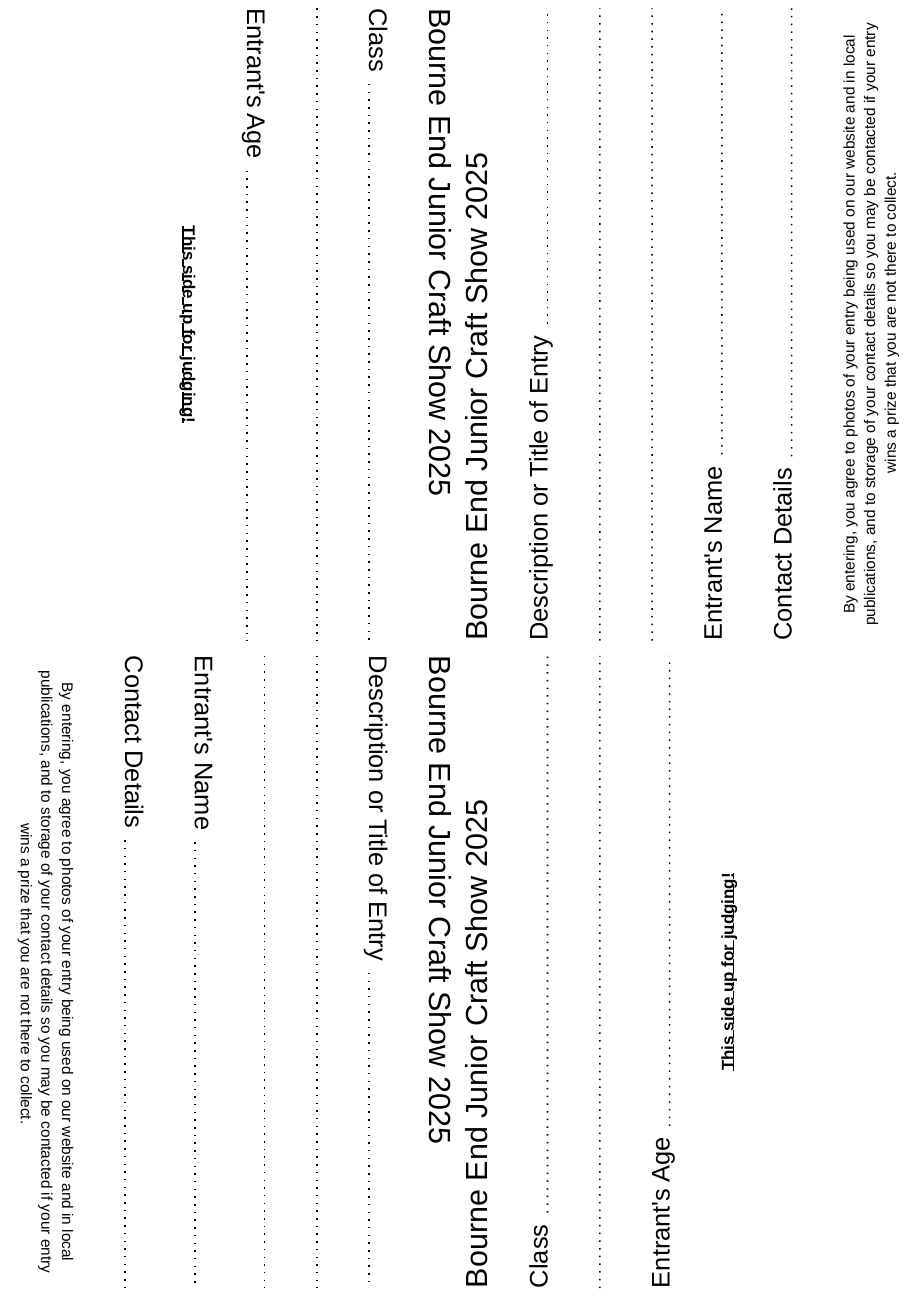
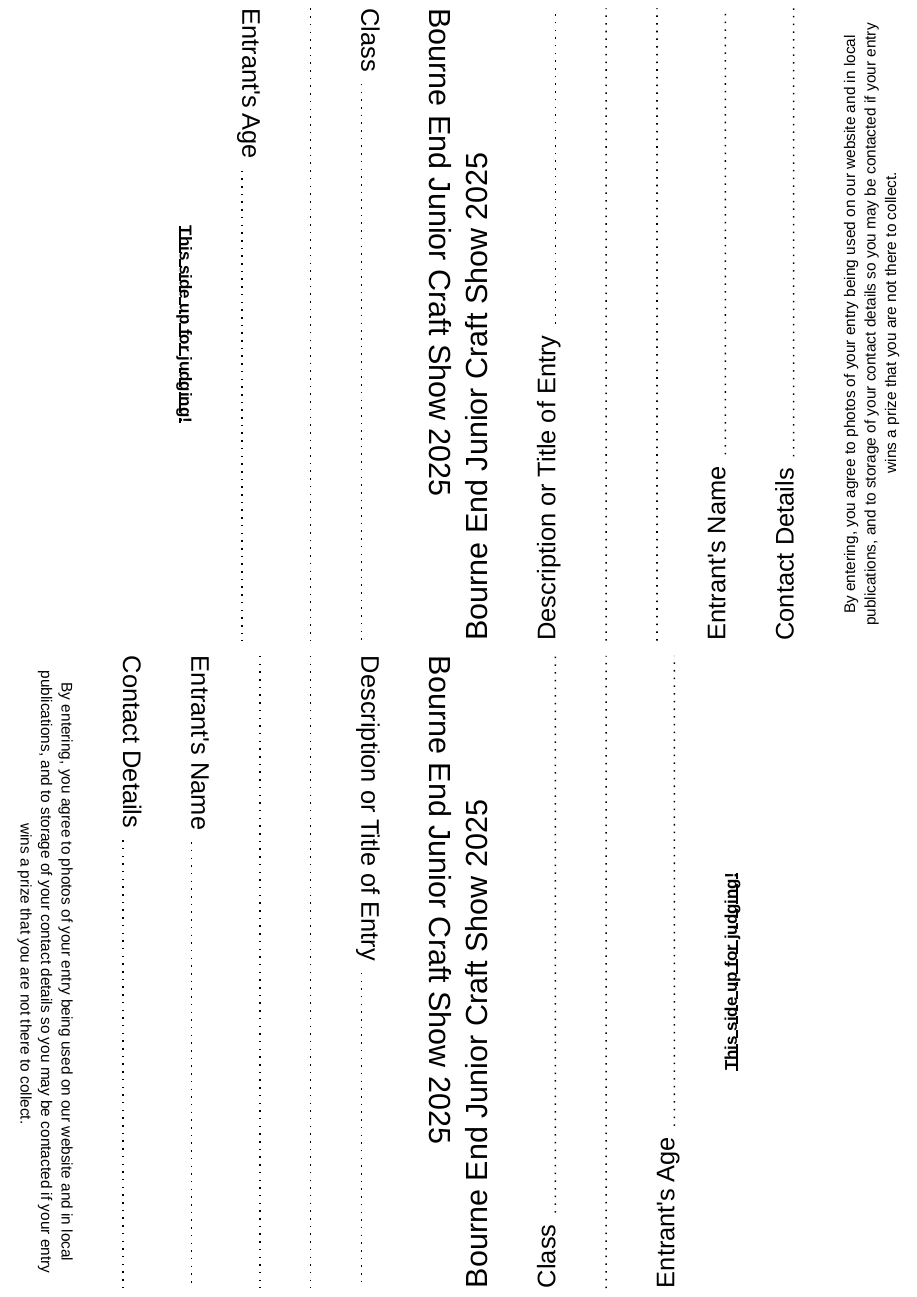
Before and after one commit to MikeCroall/craft-show-entry-cards, a Typst document (typst/entry-card.typ): the whole page. Compiled offline with Typst 0.15.

Commit message:
Refactor sides to pre-aligned stacks

```diff
--- a/typst/entry-card.typ
+++ b/typst/entry-card.typ
@@ -28,31 +28,35 @@
   )
 ]
 
-#let judgesSide = [
-  #header \
-  #gridRequestedData("Class") \
-  #dottedLineFillWidth \
-  #gridRequestedData("Entrant's Age") \
+#let judgesSideStack = align(left, stack(
+  dir: ttb,
+  spacing: 3em,
+  header,
+  gridRequestedData("Class"),
+  dottedLineFillWidth,
+  gridRequestedData("Entrant's Age"),
 
-  #align(center, text(weight: "bold")[
+  align(center, text(weight: "bold")[
     #underline[This side up for judging!]
   ])
-]
+))
 
-#let contactSide = [
-  #header \
-  #gridRequestedData("Description or Title of Entry") \
-  #dottedLineFillWidth \
-  #dottedLineFillWidth \
-  #gridRequestedData("Entrant's Name") \
-  #gridRequestedData("Contact Details") \
+#let contactSide = align(left, stack(
+  dir: ttb,
+  spacing: 3em,
+  header,
+  gridRequestedData("Description or Title of Entry"),
+  dottedLineFillWidth,
+  dottedLineFillWidth,
+  gridRequestedData("Entrant's Name"),
+  gridRequestedData("Contact Details"),
 
-  #align(center, text(size: 10pt)[
+  align(center, text(size: 10pt)[
     By entering, you agree to photos of your entry being used on our website
     and in local publications, and to storage of your contact details so you may be contacted
     if your entry wins a prize that you are not there to collect.
   ])
-]
+))
 
 #let pageQuadrants = [
   #grid(
```
Also changed, not shown: typst/entry-card.pdf, typst/entry-card.typ (8 more changed lines).
